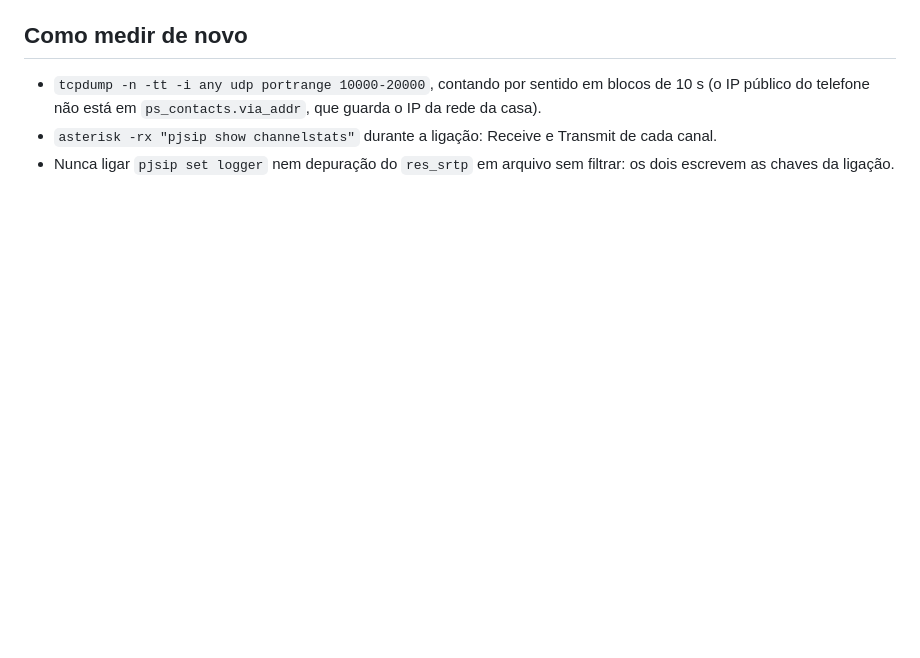
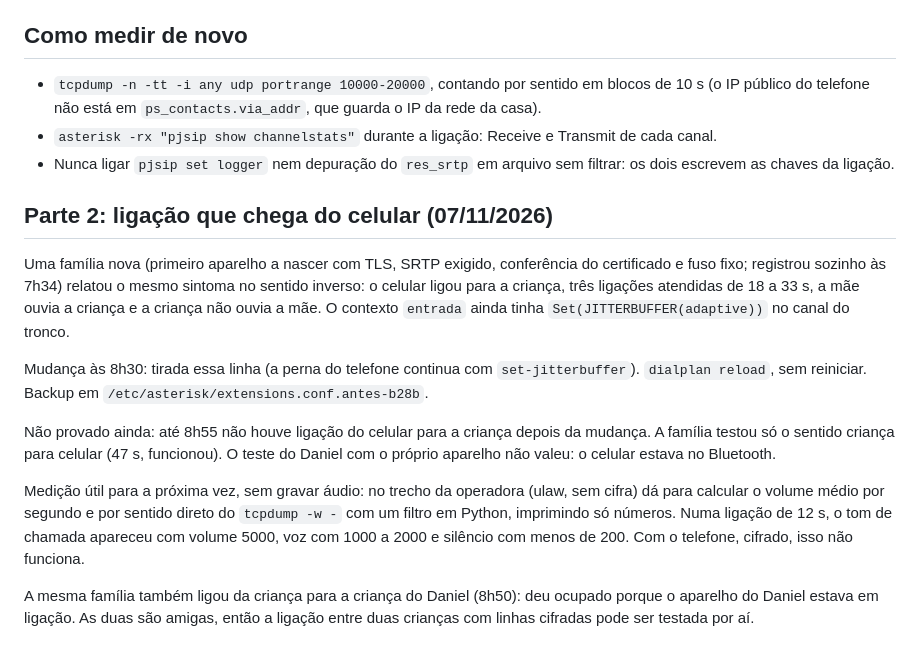
Before and after one commit to danielbmariani/telefonefixo, a Markdown page: bancada/B28-audio-do-celular-e-jitterbuffer.md, the part around the change. Rendered like a GitHub page; blank space fills up the shorter version.

Commit message:
B28 parte 2: entrada do celular sem jitter buffer no tronco, ainda sem prova
Co-Authored-By: Claude Fable 5.1 <noreply@anthropic.com>

```diff
--- a/bancada/B28-audio-do-celular-e-jitterbuffer.md
+++ b/bancada/B28-audio-do-celular-e-jitterbuffer.md
@@ -59,3 +59,26 @@ ligações entre crianças e as que chegam do celular não mudaram. Aplicado com
 - `asterisk -rx "pjsip show channelstats"` durante a ligação: Receive e Transmit de cada canal.
 - Nunca ligar `pjsip set logger` nem depuração do `res_srtp` em arquivo sem filtrar: os dois escrevem as chaves
   da ligação.
+
+## Parte 2: ligação que chega do celular (07/11/2026)
+
+Uma família nova (primeiro aparelho a nascer com TLS, SRTP exigido, conferência do certificado e fuso fixo;
+registrou sozinho às 7h34) relatou o mesmo sintoma no sentido inverso: o celular ligou para a criança, três
+ligações atendidas de 18 a 33 s, a mãe ouvia a criança e a criança não ouvia a mãe. O contexto `entrada` ainda
+tinha `Set(JITTERBUFFER(adaptive))` no canal do tronco.
+
+Mudança às 8h30: tirada essa linha (a perna do telefone continua com `set-jitterbuffer`). `dialplan reload`,
+sem reiniciar. Backup em `/etc/asterisk/extensions.conf.antes-b28b`.
+
+Não provado ainda: até 8h55 não houve ligação do celular para a criança depois da mudança. A família testou
+só o sentido criança para celular (47 s, funcionou). O teste do Daniel com o próprio aparelho não valeu: o
+celular estava no Bluetooth.
+
+Medição útil para a próxima vez, sem gravar áudio: no trecho da operadora (ulaw, sem cifra) dá para calcular o
+volume médio por segundo e por sentido direto do `tcpdump -w -` com um filtro em Python, imprimindo só números.
+Numa ligação de 12 s, o tom de chamada apareceu com volume 5000, voz com 1000 a 2000 e silêncio com menos de
+200. Com o telefone, cifrado, isso não funciona.
+
+A mesma família também ligou da criança para a criança do Daniel (8h50): deu ocupado porque o aparelho do
+Daniel estava em ligação. As duas são amigas, então a ligação entre duas crianças com linhas cifradas pode ser
+testada por aí.
```
